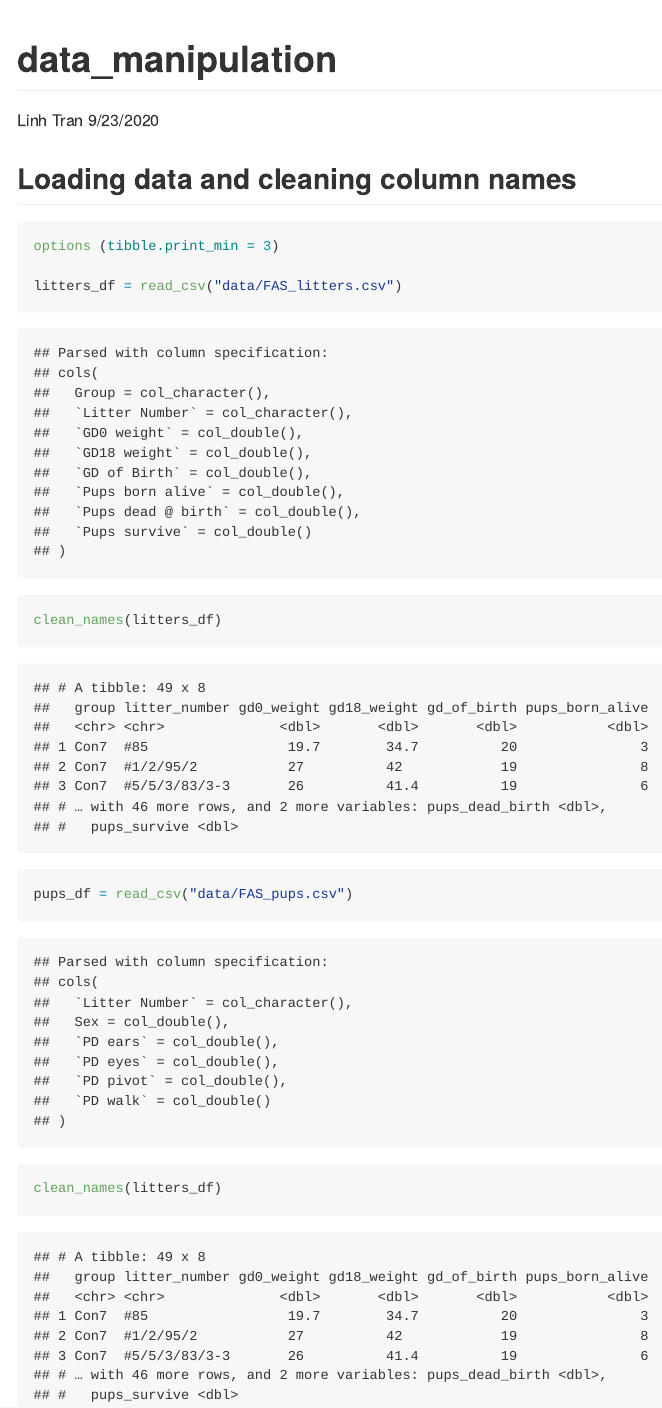
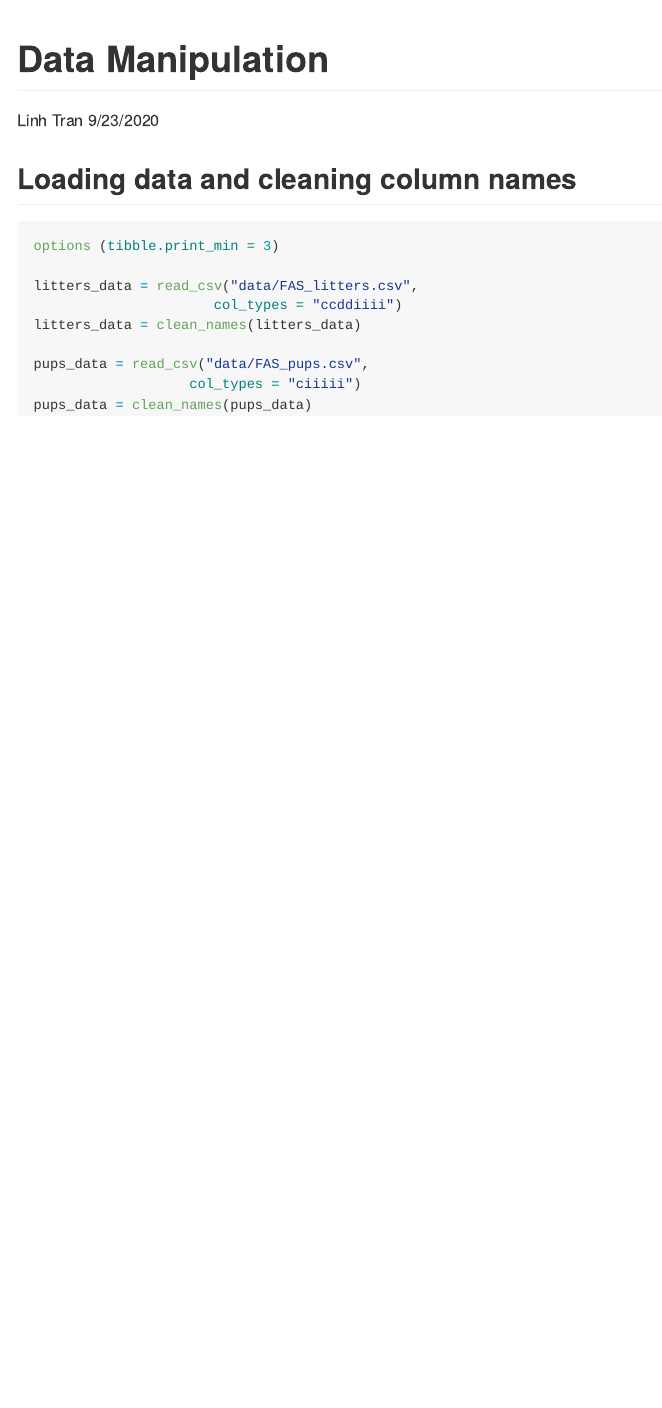
Before and after one commit to lmt2203/data_wrangling_1, an R Markdown document (data_manipulation.Rmd): the page in a window 1100 px wide, from its top. The pictures show the output file data_manipulation.md that the author committed with the source, drawn offline in the style of GitHub.

Commit message:
clean variable names

````diff
--- a/data_manipulation.Rmd
+++ b/data_manipulation.Rmd
@@ -12,14 +12,14 @@ library(janitor)
 
 ## Loading data and cleaning column names
 
-```{r}
+```{r loading_data}
 options (tibble.print_min = 3)
 
-litters_df = read_csv("data/FAS_litters.csv")
-clean_names(litters_df)
+litters_data = read_csv("data/FAS_litters.csv",
+                      col_types = "ccddiiii")
+litters_data = clean_names(litters_data)
 
-pups_df = read_csv("data/FAS_pups.csv")
-clean_names(litters_df)
-
-
+pups_data = read_csv("data/FAS_pups.csv",
+                   col_types = "ciiiii")
+pups_data = clean_names(pups_data)
 ```
````
Also changed, not shown: data_manipulation.md, data_manipulation.Rmd (2 more changed lines).
